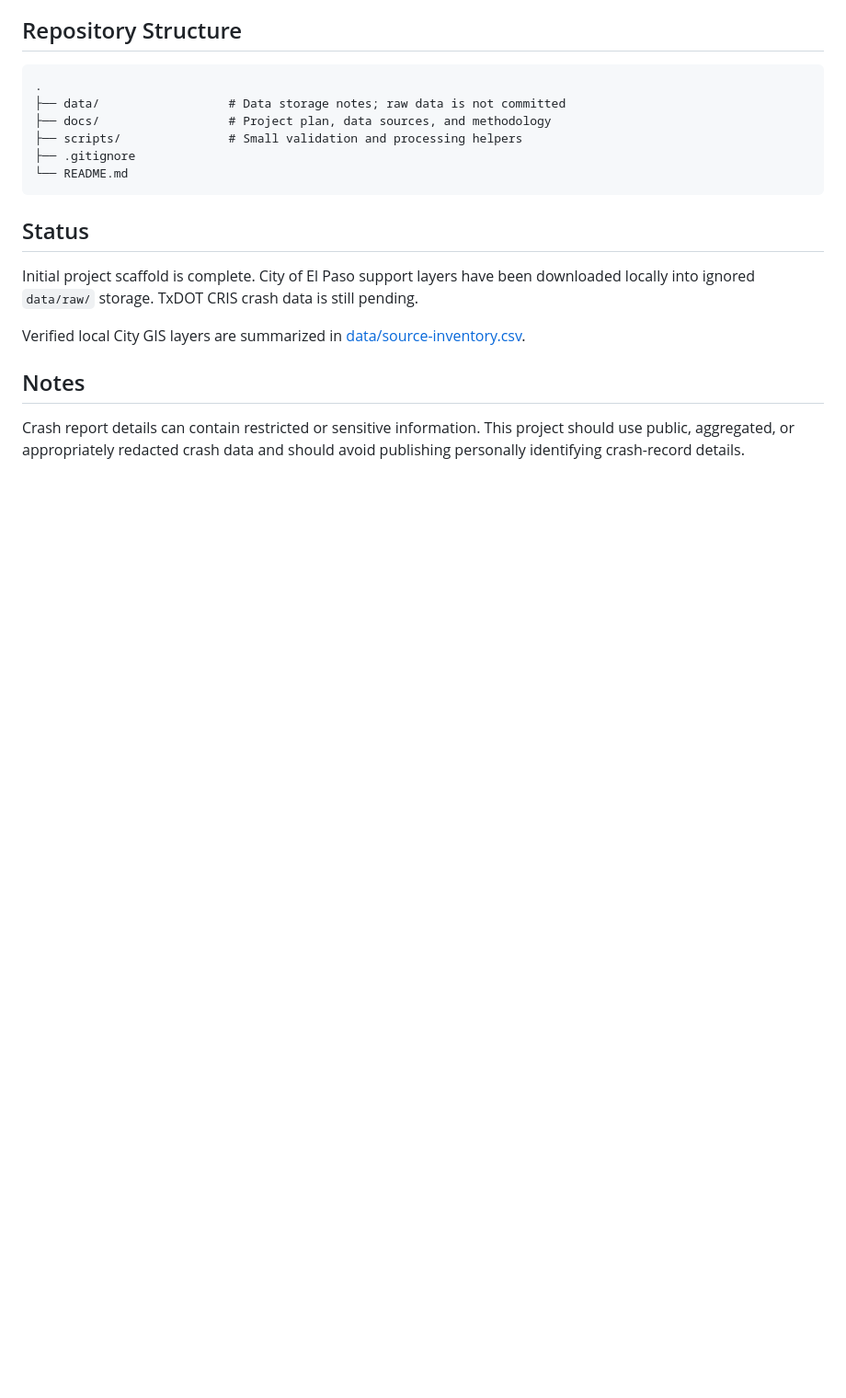
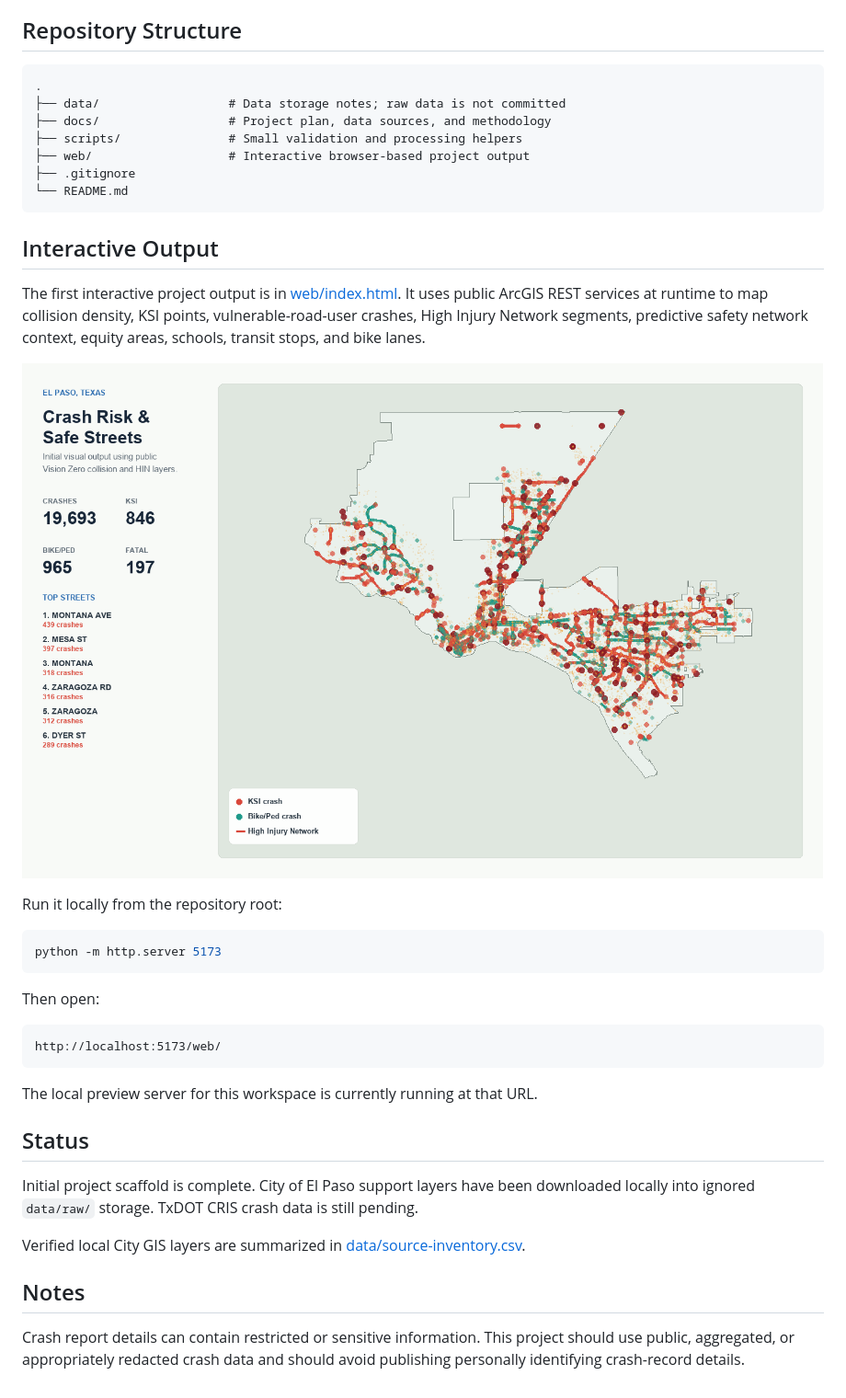
Before and after one commit to JustAppTools/el-paso-crash-risk-safe-streets-analysis, a Markdown page: README.md, the part around the change. Shown at 92% size. Rendered like a GitHub page; pictures changed too: docs/assets/initial-safe-streets-preview.png (added); blank space fills up the shorter version.

Commit message:
Add interactive safe streets visual output

````diff
--- a/README.md
+++ b/README.md
@@ -49,9 +49,30 @@ See [docs/arcgis-pro-workflow.md](docs/arcgis-pro-workflow.md) for the ArcGIS Pr
 ├── data/                  # Data storage notes; raw data is not committed
 ├── docs/                  # Project plan, data sources, and methodology
 ├── scripts/               # Small validation and processing helpers
+├── web/                   # Interactive browser-based project output
 ├── .gitignore
 └── README.md
 ```
+
+## Interactive Output
+
+The first interactive project output is in [web/index.html](web/index.html). It uses public ArcGIS REST services at runtime to map collision density, KSI points, vulnerable-road-user crashes, High Injury Network segments, predictive safety network context, equity areas, schools, transit stops, and bike lanes.
+
+![Initial safe-streets preview](docs/assets/initial-safe-streets-preview.png)
+
+Run it locally from the repository root:
+
+```powershell
+python -m http.server 5173
+```
+
+Then open:
+
+```text
+http://localhost:5173/web/
+```
+
+The local preview server for this workspace is currently running at that URL.
 
 ## Status
 
````
Also changed, not shown: docs/data-sources.md (+13 -0 lines), scripts/README.md (+1 -0 lines), 6 other files.
